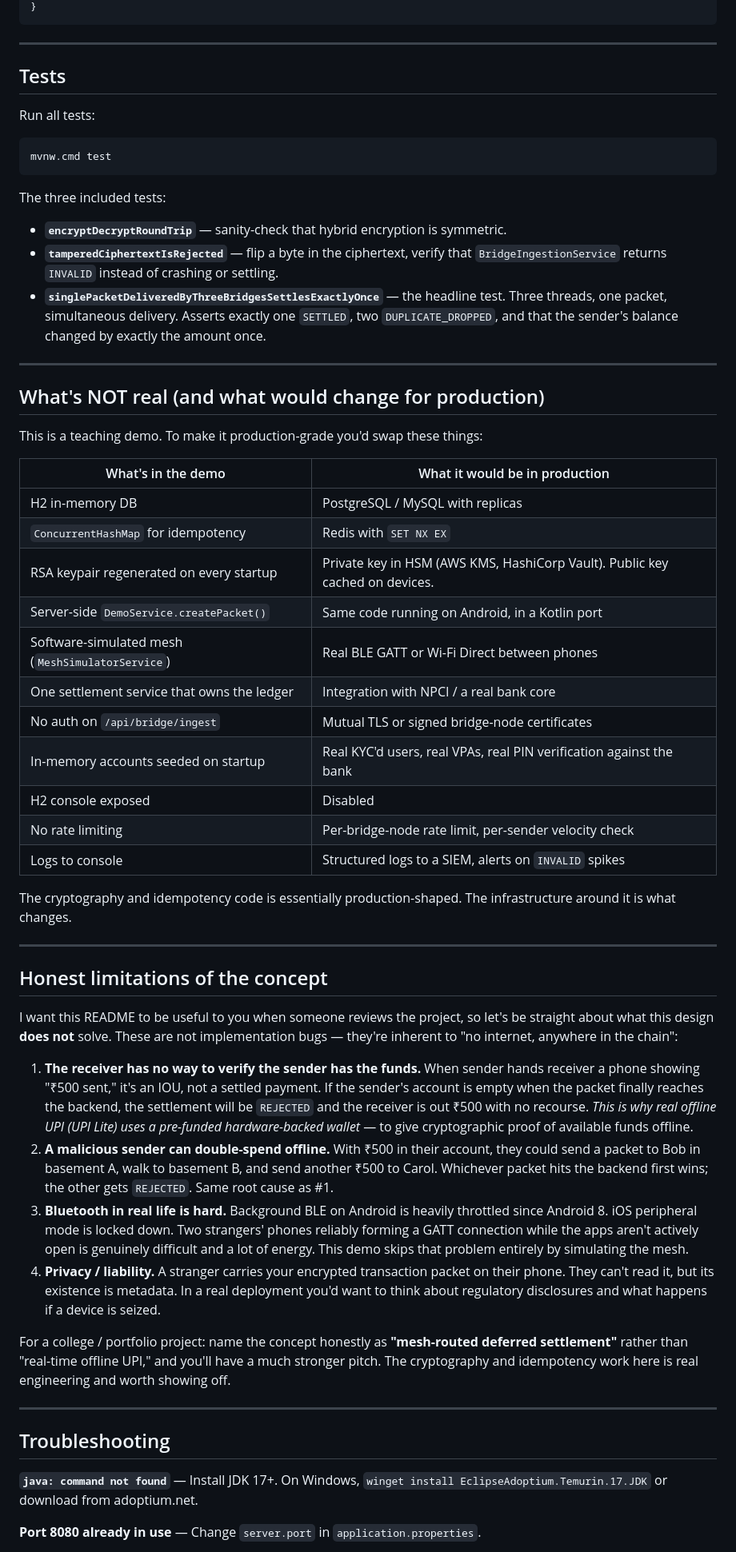
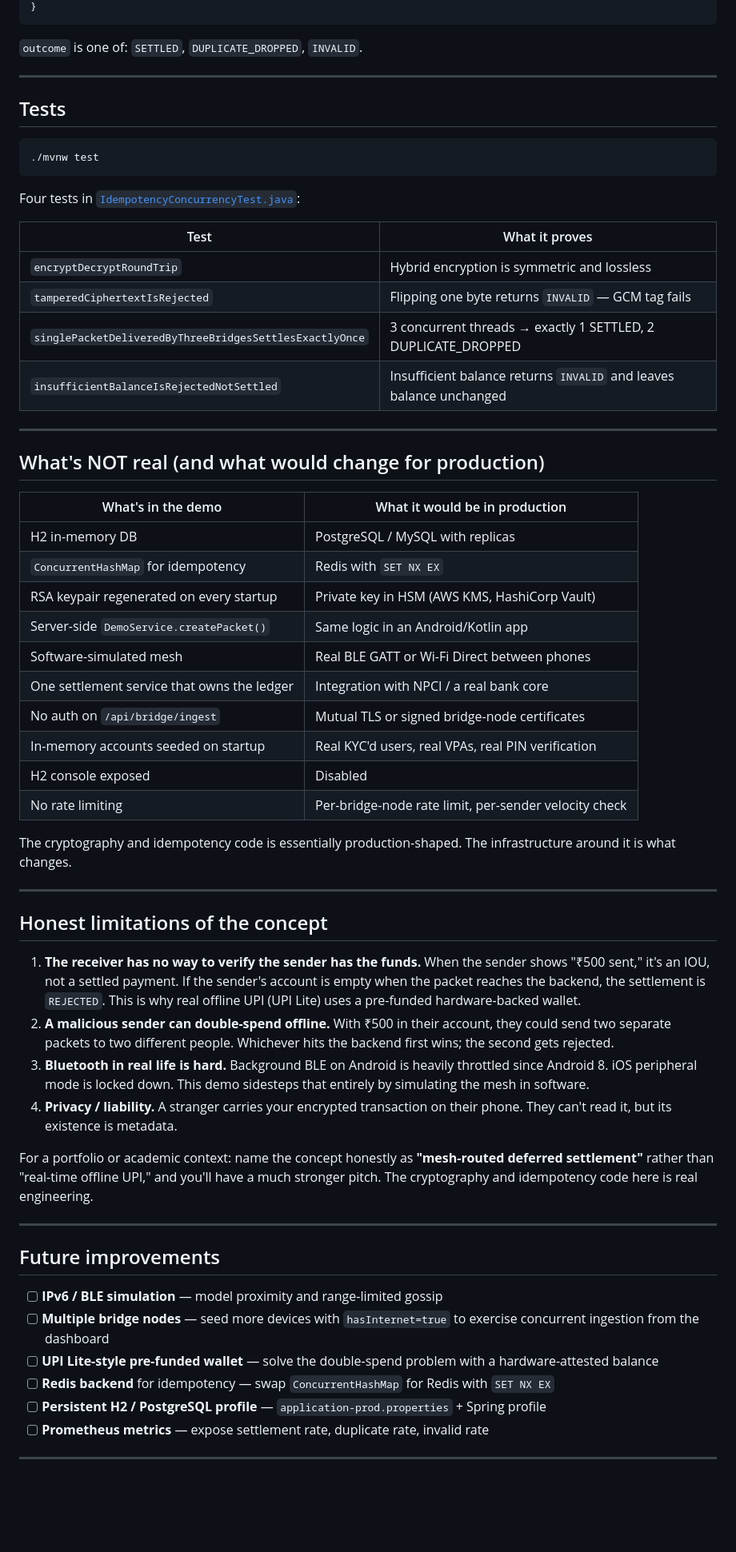
Before and after one commit to shaswatnaman/upi-offline-mesh, a Markdown page: README.md, the part around one of its changes. Shown at 80% size. Rendered like a GitHub page; blank space fills up the shorter version.

````diff
--- a/README.md
+++ b/README.md
@@ -334,40 +291,41 @@ Response:
 }
 ```
+
+`outcome` is one of: `SETTLED`, `DUPLICATE_DROPPED`, `INVALID`.
 
 ---
 
 ## Tests
 
-Run all tests:
-```
-mvnw.cmd test
+```bash
+./mvnw test
 ```
 
-The three included tests:
+Four tests in [`IdempotencyConcurrencyTest.java`](src/test/java/com/shaswatnaman/upimesh/IdempotencyConcurrencyTest.java):
 
-- **`encryptDecryptRoundTrip`** — sanity-check that hybrid encryption is symmetric.
-- **`tamperedCiphertextIsRejected`** — flip a byte in the ciphertext, verify that `BridgeIngestionService` returns `INVALID` instead of crashing or settling.
-- **`singlePacketDeliveredByThreeBridgesSettlesExactlyOnce`** — the headline test. Three threads, one packet, simultaneous delivery. Asserts exactly one `SETTLED`, two `DUPLICATE_DROPPED`, and that the sender's balance changed by exactly the amount once.
+| Test | What it proves |
+|------|----------------|
+| `encryptDecryptRoundTrip` | Hybrid encryption is symmetric and lossless |
+| `tamperedCiphertextIsRejected` | Flipping one byte returns `INVALID` — GCM tag fails |
+| `singlePacketDeliveredByThreeBridgesSettlesExactlyOnce` | 3 concurrent threads → exactly 1 SETTLED, 2 DUPLICATE_DROPPED |
+| `insufficientBalanceIsRejectedNotSettled` | Insufficient balance returns `INVALID` and leaves balance unchanged |
 
 ---
 
 ## What's NOT real (and what would change for production)
 
-This is a teaching demo. To make it production-grade you'd swap these things:
-
 | What's in the demo | What it would be in production |
-|---|---|
+|--------------------|-------------------------------|
 | H2 in-memory DB | PostgreSQL / MySQL with replicas |
 | `ConcurrentHashMap` for idempotency | Redis with `SET NX EX` |
-| RSA keypair regenerated on every startup | Private key in HSM (AWS KMS, HashiCorp Vault). Public key cached on devices. |
-| Server-side `DemoService.createPacket()` | Same code running on Android, in a Kotlin port |
-| Software-simulated mesh (`MeshSimulatorService`) | Real BLE GATT or Wi-Fi Direct between phones |
+| RSA keypair regenerated on every startup | Private key in HSM (AWS KMS, HashiCorp Vault) |
+| Server-side `DemoService.createPacket()` | Same logic in an Android/Kotlin app |
+| Software-simulated mesh | Real BLE GATT or Wi-Fi Direct between phones |
 | One settlement service that owns the ledger | Integration with NPCI / a real bank core |
 | No auth on `/api/bridge/ingest` | Mutual TLS or signed bridge-node certificates |
-| In-memory accounts seeded on startup | Real KYC'd users, real VPAs, real PIN verification against the bank |
+| In-memory accounts seeded on startup | Real KYC'd users, real VPAs, real PIN verification |
 | H2 console exposed | Disabled |
 | No rate limiting | Per-bridge-node rate limit, per-sender velocity check |
-| Logs to console | Structured logs to a SIEM, alerts on `INVALID` spikes |
 
 The cryptography and idempotency code is essentially production-shaped. The infrastructure around it is what changes.
 
@@ -375,20 +333,23 @@ The cryptography and idempotency code is essentially production-shaped. The infr
 
 ## Honest limitations of the concept
 
-I want this README to be useful to you when someone reviews the project, so let's be straight about what this design **does not** solve. These are not implementation bugs — they're inherent to "no internet, anywhere in the chain":
+1. **The receiver has no way to verify the sender has the funds.** When the sender shows "₹500 sent," it's an IOU, not a settled payment. If the sender's account is empty when the packet reaches the backend, the settlement is `REJECTED`. This is why real offline UPI (UPI Lite) uses a pre-funded hardware-backed wallet.
+2. **A malicious sender can double-spend offline.** With ₹500 in their account, they could send two separate packets to two different people. Whichever hits the backend first wins; the second gets rejected.
+3. **Bluetooth in real life is hard.** Background BLE on Android is heavily throttled since Android 8. iOS peripheral mode is locked down. This demo sidesteps that entirely by simulating the mesh in software.
+4. **Privacy / liability.** A stranger carries your encrypted transaction on their phone. They can't read it, but its existence is metadata.
 
-1. **The receiver has no way to verify the sender has the funds.** When sender hands receiver a phone showing "₹500 sent," it's an IOU, not a settled payment. If the sender's account is empty when the packet finally reaches the backend, the settlement will be `REJECTED` and the receiver is out ₹500 with no recourse. *This is why real offline UPI (UPI Lite) uses a pre-funded hardware-backed wallet* — to give cryptographic proof of available funds offline.
-2. **A malicious sender can double-spend offline.** With ₹500 in their account, they could send a packet to Bob in basement A, walk to basement B, and send another ₹500 to Carol. Whichever packet hits the backend first wins; the other gets `REJECTED`. Same root cause as #1.
-3. **Bluetooth in real life is hard.** Background BLE on Android is heavily throttled since Android 8. iOS peripheral mode is locked down. Two strangers' phones reliably forming a GATT connection while the apps aren't actively open is genuinely difficult and a lot of energy. This demo skips that problem entirely by simulating the mesh.
-4. **Privacy / liability.** A stranger carries your encrypted transaction packet on their phone. They can't read it, but its existence is metadata. In a real deployment you'd want to think about regulatory disclosures and what happens if a device is seized.
-
-For a college / portfolio project: name the concept honestly as **"mesh-routed deferred settlement"** rather than "real-time offline UPI," and you'll have a much stronger pitch. The cryptography and idempotency work here is real engineering and worth showing off.
+For a portfolio or academic context: name the concept honestly as **"mesh-routed deferred settlement"** rather than "real-time offline UPI," and you'll have a much stronger pitch. The cryptography and idempotency code here is real engineering.
 
 ---
 
-## Troubleshooting
+## Future improvements
 
-**`java: command not found`** — Install JDK 17+. On Windows, `winget install EclipseAdoptium.Temurin.17.JDK` or download from adoptium.net.
+- [ ] **IPv6 / BLE simulation** — model proximity and range-limited gossip
+- [ ] **Multiple bridge nodes** — seed more devices with `hasInternet=true` to exercise concurrent ingestion from the dashboard
+- [ ] **UPI Lite-style pre-funded wallet** — solve the double-spend problem with a hardware-attested balance
+- [ ] **Redis backend** for idempotency — swap `ConcurrentHashMap` for Redis with `SET NX EX`
+- [ ] **Persistent H2 / PostgreSQL profile** — `application-prod.properties` + Spring profile
+- [ ] **Prometheus metrics** — expose settlement rate, duplicate rate, invalid rate
 
-**Port 8080 already in use** — Change `server.port` in `application.properties`.
+---
 
````
Also changed, not shown: other parts of README.md (+113 -158 lines).
